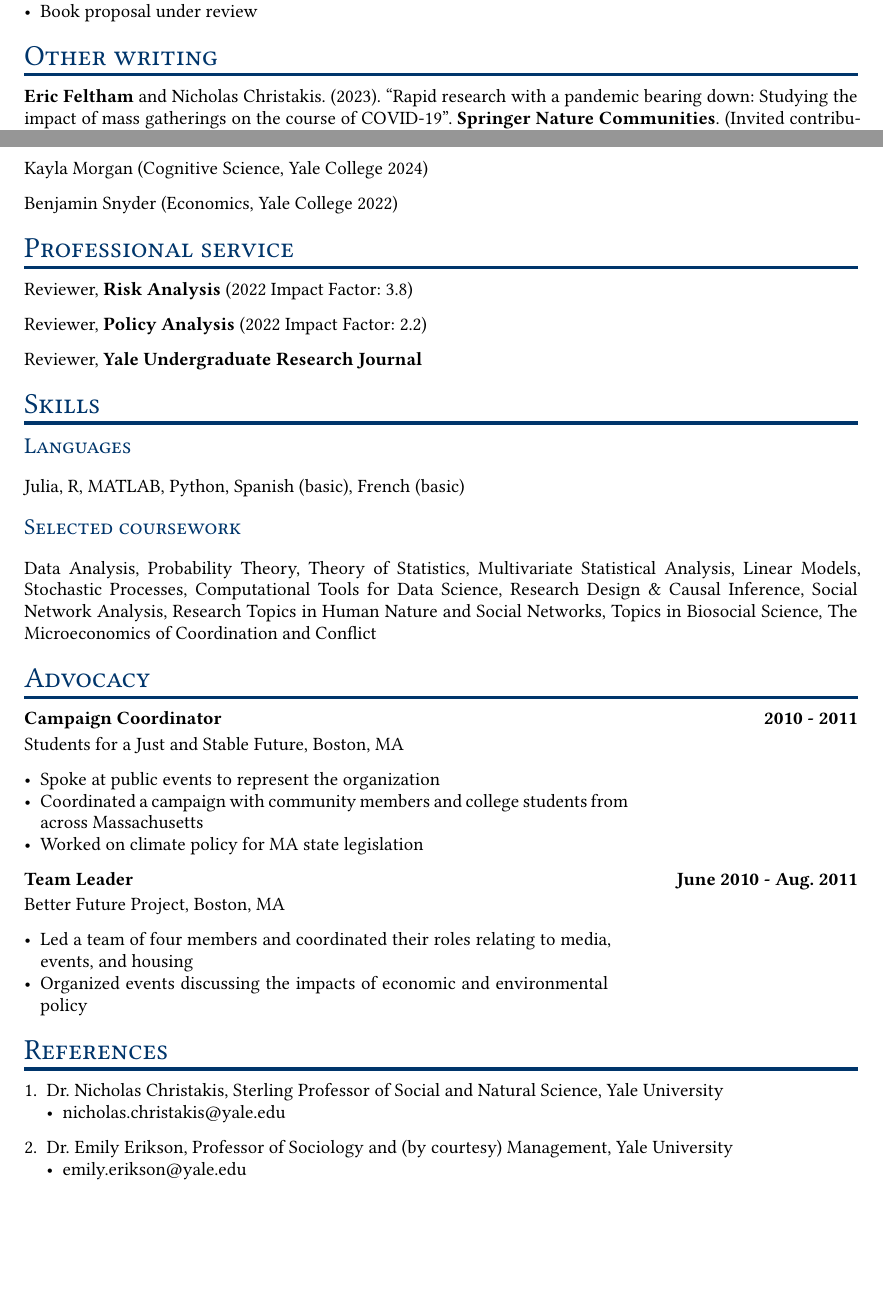
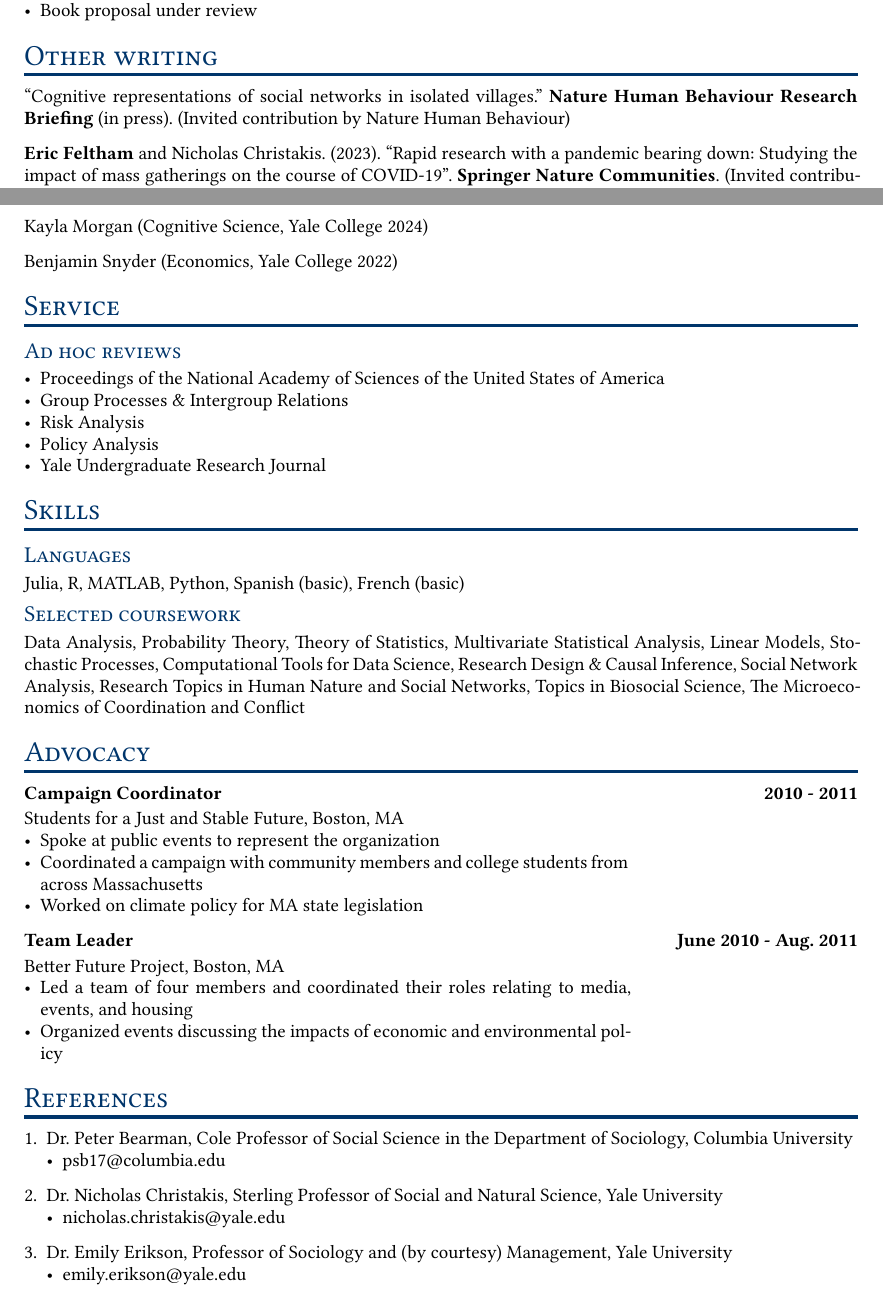
Before and after one commit to emfeltham/emf-cv, a Typst document (main.typ): two parts of pages 2 and 5 of 6 before the commit and two parts of pages 2 and 5 of 5 after it, joined at a grey line, cut so that both start at the same text, the shorter picture padded with empty space. The pictures show the PDF file main.pdf that the author committed with the source.

Commit message:
may update

```diff
--- a/main.typ
+++ b/main.typ
@@ -72,7 +73,8 @@ description: [_magna cum laude_, _Phi Beta Kappa_], location: "Amherst, MA")
 
 = Publications
 
-*Eric Feltham*, Laura Forastiere, and Nicholas Christakis. "Cognitive representations of social networks in isolated villages" (in press at _Nature Human Behaviour_).
+*Eric Feltham*, Laura Forastiere, and Nicholas Christakis. "Cognitive representations of social networks in isolated villages". _Nature Human Behaviour_ (in press).
+- Selected for a "Research Briefing" feature by _Nature Human Behaviour_.
 
 *Eric Feltham*, Laura Forastiere, Marcus Alexander, Nicholas Christakis. (2023). "Mass gatherings for political expression had no discernible association with the local course of the COVID-19 pandemic in the USA in 2020 and 2021". _Nature Human Behavior_. #link("https://doi.org/10.1038/s41562-023-01654-1")
 
@@ -104,6 +106,8 @@ Dominik Duell, *Eric Feltham*, Nicholas Christakis. "Revolutions _in silico_". (
 - Book proposal under review
 
 = Other writing
+
+“Cognitive representations of social networks in isolated villages.” *Nature Human Behaviour Research Briefing* (in press). (Invited contribution by Nature Human Behaviour)
 
 *Eric Feltham* and Nicholas Christakis. (2023). "Rapid research with a pandemic bearing down: Studying the impact of mass gatherings on the course of COVID-19". *Springer Nature Communities*. (Invited contribution to "Behind the Paper" series for the Springer Nature Social Sciences online community.)
 
@@ -284,13 +286,15 @@ Kayla Morgan (Cognitive Science, Yale College 2024)
 
 Benjamin Snyder (Economics, Yale College 2022)
 
-= Professional service
+= Service
 
-Reviewer, *Risk Analysis* (2022 Impact Factor: 3.8)
+== Ad hoc reviews
 
-Reviewer, *Policy Analysis* (2022 Impact Factor: 2.2)
-
-Reviewer, *Yale Undergraduate Research Journal*
+- Proceedings of the National Academy of Sciences of the United States of America
+- Group Processes & Intergroup Relations
+- Risk Analysis
+- Policy Analysis
+- Yale Undergraduate Research Journal
 
 = Skills
 
@@ -318,6 +322,9 @@ Data Analysis, Probability Theory, Theory of Statistics, Multivariate Statistica
 
 = References
 
++ Dr. Peter Bearman, Cole Professor of Social Science in the Department of Sociology, Columbia University
+  - psb17\@columbia.edu
+
 + Dr. Nicholas Christakis, Sterling Professor of Social and Natural Science, Yale University
   - nicholas.christakis\@yale.edu
 
```
Also changed, not shown: Feltham_CV_2024-09.pdf (added), Feltham_CV_September_2024.pdf (added), feltham_cv_update.pdf (added), main.pdf, main.typ (21 more changed lines).
